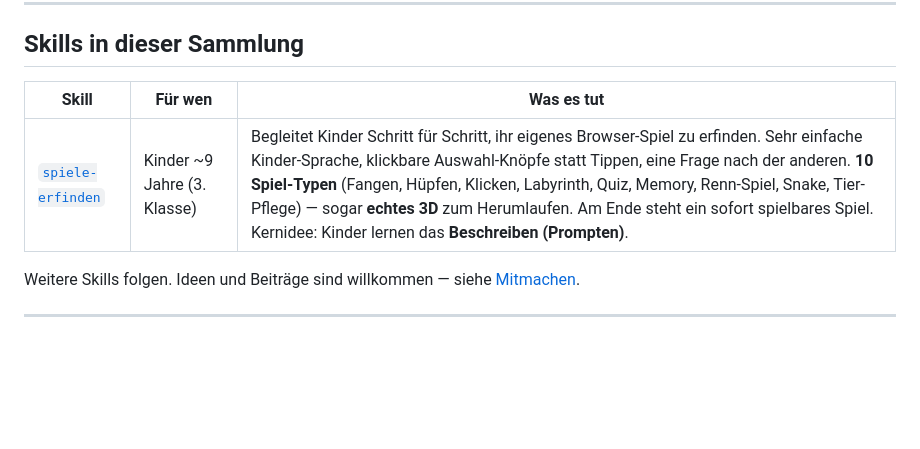
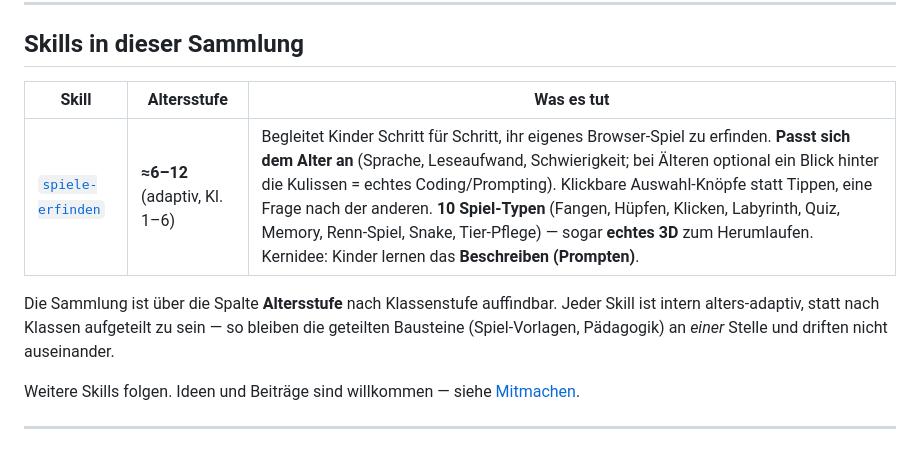
Before and after one commit to gliesche/educational-agent-skills, a Markdown page: README.md, the part around the change. Drawn GitHub-style; blank space fills up the shorter version.

Commit message:
docs: index skills by age level instead of splitting by grade

```diff
--- a/README.md
+++ b/README.md
@@ -29,9 +29,13 @@ und ihnen dabei spielerisch beibringt, ihre Ideen in Worte zu fassen.
 
 ## Skills in dieser Sammlung
 
-| Skill | Für wen | Was es tut |
+| Skill | Altersstufe | Was es tut |
 |---|---|---|
-| [`spiele-erfinden`](skills/spiele-erfinden/) | Kinder ~9 Jahre (3. Klasse) | Begleitet Kinder Schritt für Schritt, ihr eigenes Browser-Spiel zu erfinden. Sehr einfache Kinder-Sprache, klickbare Auswahl-Knöpfe statt Tippen, eine Frage nach der anderen. **10 Spiel-Typen** (Fangen, Hüpfen, Klicken, Labyrinth, Quiz, Memory, Renn-Spiel, Snake, Tier-Pflege) — sogar **echtes 3D** zum Herumlaufen. Am Ende steht ein sofort spielbares Spiel. Kernidee: Kinder lernen das **Beschreiben (Prompten)**. |
+| [`spiele-erfinden`](skills/spiele-erfinden/) | **≈6–12** (adaptiv, Kl. 1–6) | Begleitet Kinder Schritt für Schritt, ihr eigenes Browser-Spiel zu erfinden. **Passt sich dem Alter an** (Sprache, Leseaufwand, Schwierigkeit; bei Älteren optional ein Blick hinter die Kulissen = echtes Coding/Prompting). Klickbare Auswahl-Knöpfe statt Tippen, eine Frage nach der anderen. **10 Spiel-Typen** (Fangen, Hüpfen, Klicken, Labyrinth, Quiz, Memory, Renn-Spiel, Snake, Tier-Pflege) — sogar **echtes 3D** zum Herumlaufen. Kernidee: Kinder lernen das **Beschreiben (Prompten)**. |
+
+Die Sammlung ist über die Spalte **Altersstufe** nach Klassenstufe auffindbar. Jeder Skill ist
+intern alters-adaptiv, statt nach Klassen aufgeteilt zu sein — so bleiben die geteilten Bausteine
+(Spiel-Vorlagen, Pädagogik) an *einer* Stelle und driften nicht auseinander.
 
 Weitere Skills folgen. Ideen und Beiträge sind willkommen — siehe [Mitmachen](#mitmachen).
 
```
